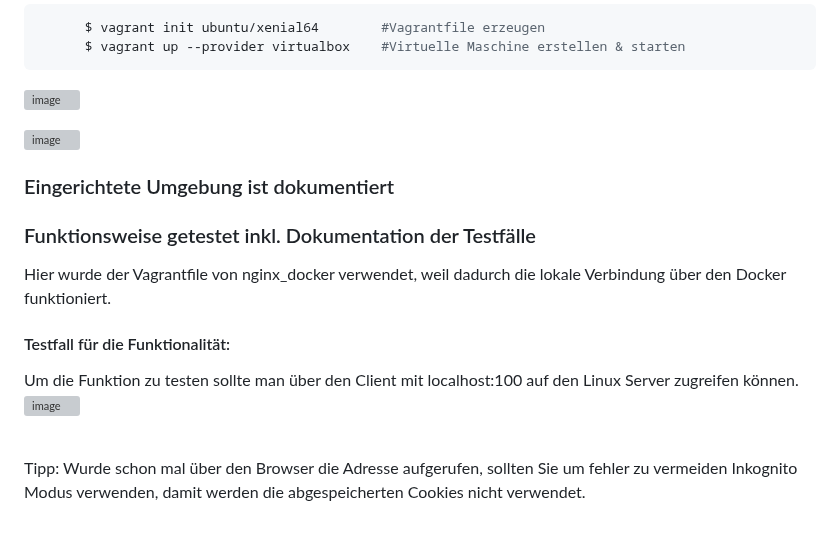
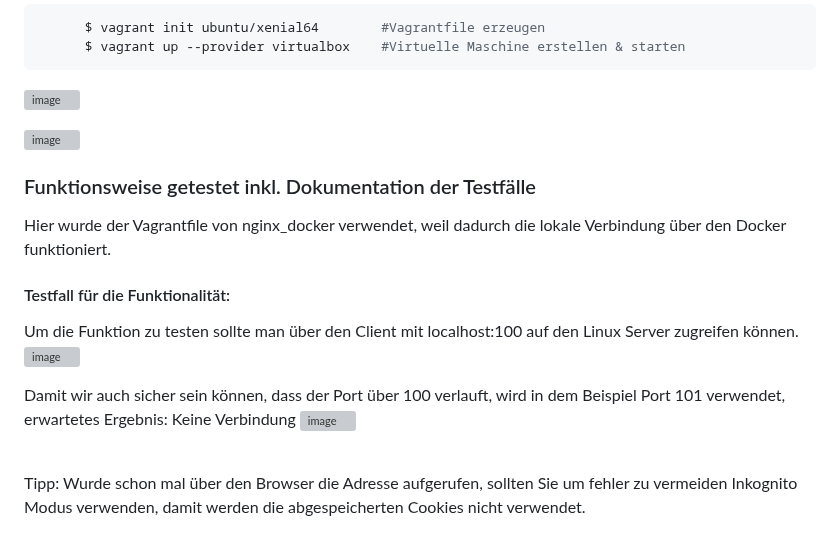
Before and after one commit to Tharsan1/M300T, a Markdown page: LB2/README.md, the part around the change. Drawn GitHub-style; grey boxes are pictures that could not be loaded.

```diff
--- a/LB2/README.md
+++ b/LB2/README.md
@@ -220,14 +220,16 @@ Siehe bei den jeweiligen Abschnitten.
 ![image](https://user-images.githubusercontent.com/125886136/223112761-024a1e4f-ba74-472b-be7e-e79650de2b7d.png)
 
 
-### Eingerichtete Umgebung ist dokumentiert
-
 ### Funktionsweise getestet inkl. Dokumentation der Testfälle
 Hier wurde der Vagrantfile von nginx_docker verwendet, weil dadurch die lokale Verbindung über den Docker funktioniert.
 
 #### Testfall für die Funktionalität:
 Um die Funktion zu testen sollte man über den Client mit localhost:100 auf den Linux Server zugreifen können.
 ![image](https://user-images.githubusercontent.com/125886136/223132136-4676b8a4-916c-47a1-b5c1-878924114cd6.png)
+
+Damit wir auch sicher sein können, dass der Port über 100 verlauft, wird in dem Beispiel Port 101 verwendet, erwartetes Ergebnis: Keine Verbindung
+![image](https://user-images.githubusercontent.com/125886136/223134640-c04ce83c-581b-4b9c-8a54-1c33c82d9759.png)
+
 
 <br>
 Tipp: Wurde schon mal über den Browser die Adresse aufgerufen, sollten Sie um fehler zu vermeiden Inkognito Modus verwenden, damit werden die abgespeicherten Cookies nicht verwendet.
```
